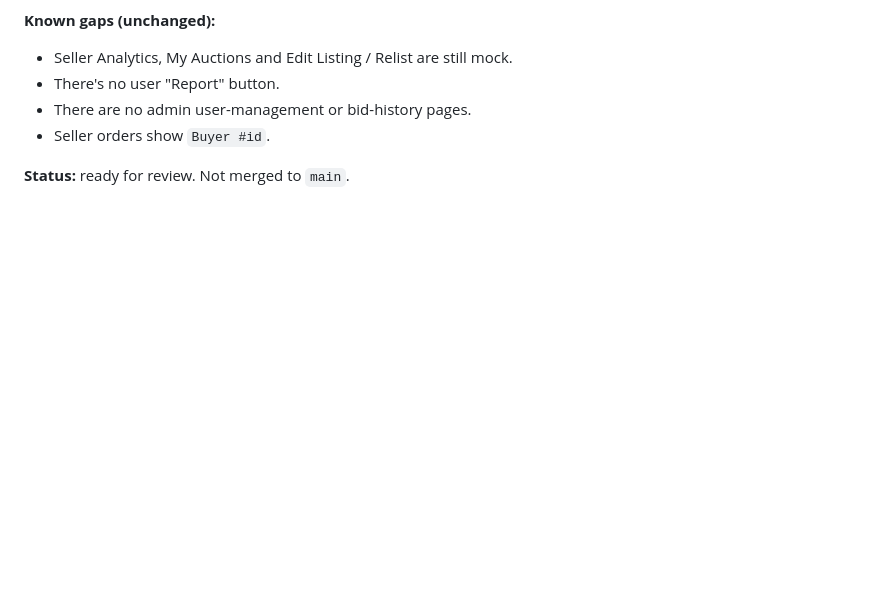
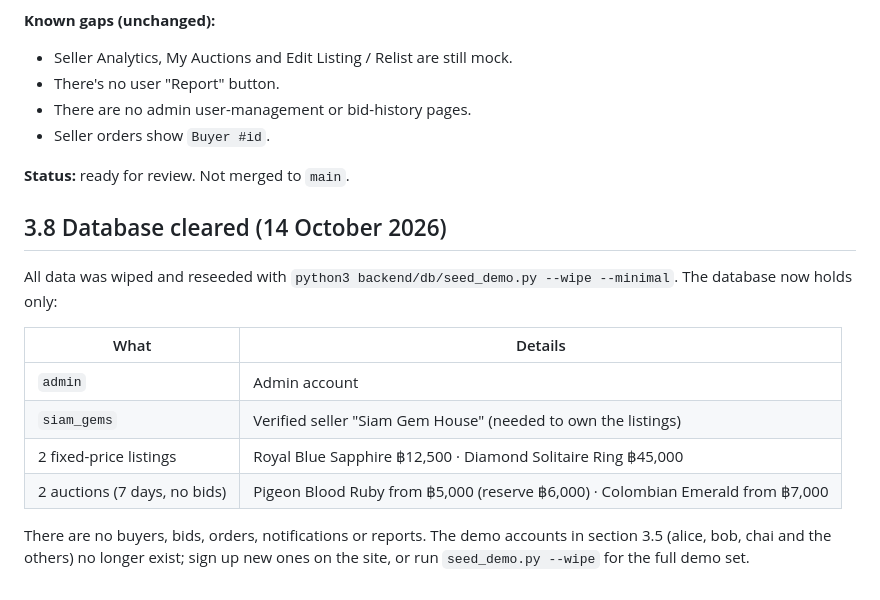
Before and after one commit to ospFPS/GemBid-AdvCompro-2026, a Markdown page: docs/Earn_Porgress.md, the part around the change. GitHub-like rendering; blank space fills up the shorter version.

Commit message:
Docs: database cleared to minimal seed
Co-Authored-By: Claude Opus 5.5 <noreply@anthropic.com>

```diff
--- a/docs/Earn_Porgress.md
+++ b/docs/Earn_Porgress.md
@@ -722,3 +722,16 @@ To go back to the clean seed, run `backend/db/seed_demo.py --wipe` (section 3.6)
 - Seller orders show `Buyer #id`.
 
 **Status:** ready for review. Not merged to `main`.
+
+## 3.8 Database cleared (14 October 2026)
+
+All data was wiped and reseeded with `python3 backend/db/seed_demo.py --wipe --minimal`. The database now holds only:
+
+| What | Details |
+|---|---|
+| `admin` | Admin account |
+| `siam_gems` | Verified seller "Siam Gem House" (needed to own the listings) |
+| 2 fixed-price listings | Royal Blue Sapphire ฿12,500 · Diamond Solitaire Ring ฿45,000 |
+| 2 auctions (7 days, no bids) | Pigeon Blood Ruby from ฿5,000 (reserve ฿6,000) · Colombian Emerald from ฿7,000 |
+
+There are no buyers, bids, orders, notifications or reports. The demo accounts in section 3.5 (alice, bob, chai and the others) no longer exist; sign up new ones on the site, or run `seed_demo.py --wipe` for the full demo set.
```
